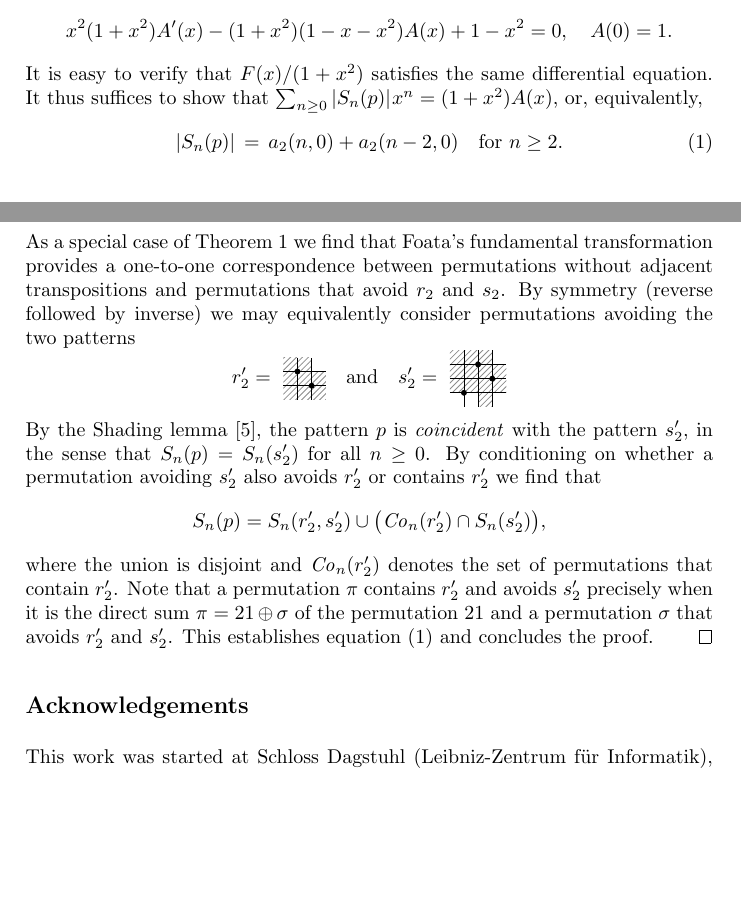
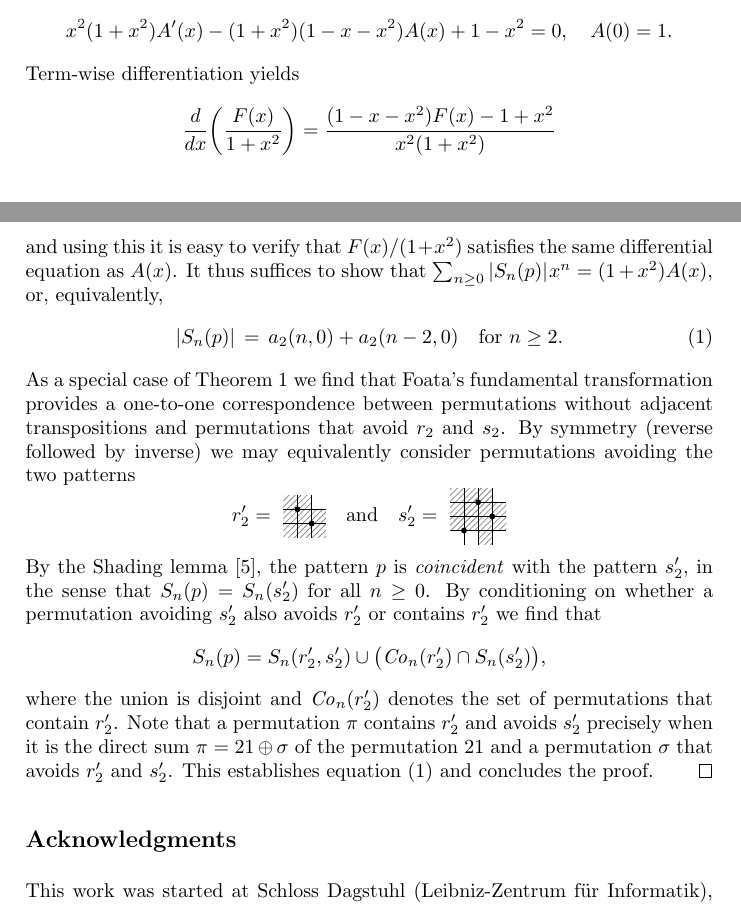
Before and after one commit to akc/a-curious-mesh-pattern, a LaTeX paper (hertz.tex): two parts of pages 2 and 3 of 3 before the commit and two parts of pages 2 and 3 of 4 after it, joined at a grey line, cut so that both start at the same text, the shorter picture padded with empty space. Compiled offline with pdfLaTeX.

Commit message:
Changes in response to referee suggestions

```diff
--- a/hertz.tex
+++ b/hertz.tex
@@ -160,8 +160,13 @@ conjectured by the first author~\cite[Conjecture 3.14]{Cl2022}.
   \[
     x^2(1+x^2)A'(x)-(1+x^2)(1-x-x^2)A(x)+1-x^2=0,\quad A(0)=1.
   \]
-  It is easy to verify that $F(x)/(1+x^2)$ satisfies the same
-  differential equation. It thus suffices to show that
+  Term-wise differentiation yields
+  \[
+    \frac{d}{dx}\biggl(\frac{F(x)}{1+x^2}\biggr)
+    = \frac{(1-x-x^2)F(x)-1+x^2}{x^2(1+x^2)}
+  \]
+  and using this it is easy to verify that $F(x)/(1+x^2)$ satisfies the same
+  differential equation as $A(x)$. It thus suffices to show that
   $\sum_{n\geq 0}|\Sym_n(p)|\mskip1mu x^n = (1+x^2)A(x)$, or, equivalently,
   \begin{equation}\label{the-eq}
     |\Sym_n(p)| \,=\, a_2(n,0) + a_2(n-2,0)\quad\text{for $n\geq 2$.}
@@ -191,18 +196,7 @@ conjectured by the first author~\cite[Conjecture 3.14]{Cl2022}.
   equation~\eqref{the-eq} and concludes the proof.
 \end{proof}
 
-% We highlight that the first author also stated an alternative version of the conjecture,
-% by noting that the compositional inverse of $x/(1+x^2)$ is $xC(x^2)$, where $C(x)$ is the
-% generating function for the Catalan numbers. This implies that the conjecture we have
-% proven is equivalent to
-% \[[x^n]F(xC(x^2))=n!
-% \]
-% Structurally this should be viewed as a
-% saying that any permutation can be uniquely obtained from a permutation that avoids $p$, by
-% replacing each of its points with a unique permutation from a family of permutations
-% enumerated by $xC(x^2)$. We have not been able to describe this structural decomposition.
-
-\subsection*{Acknowledgements}
+\subsection*{Acknowledgments}
 This work was started at Schloss Dagstuhl (Leibniz-Zentrum für
 Informatik), seminar 23121, and we thank the institute and the
 organizers for giving us the opportunity to participate.
```
Also changed, not shown: hertz.tex (8 more changed lines).
